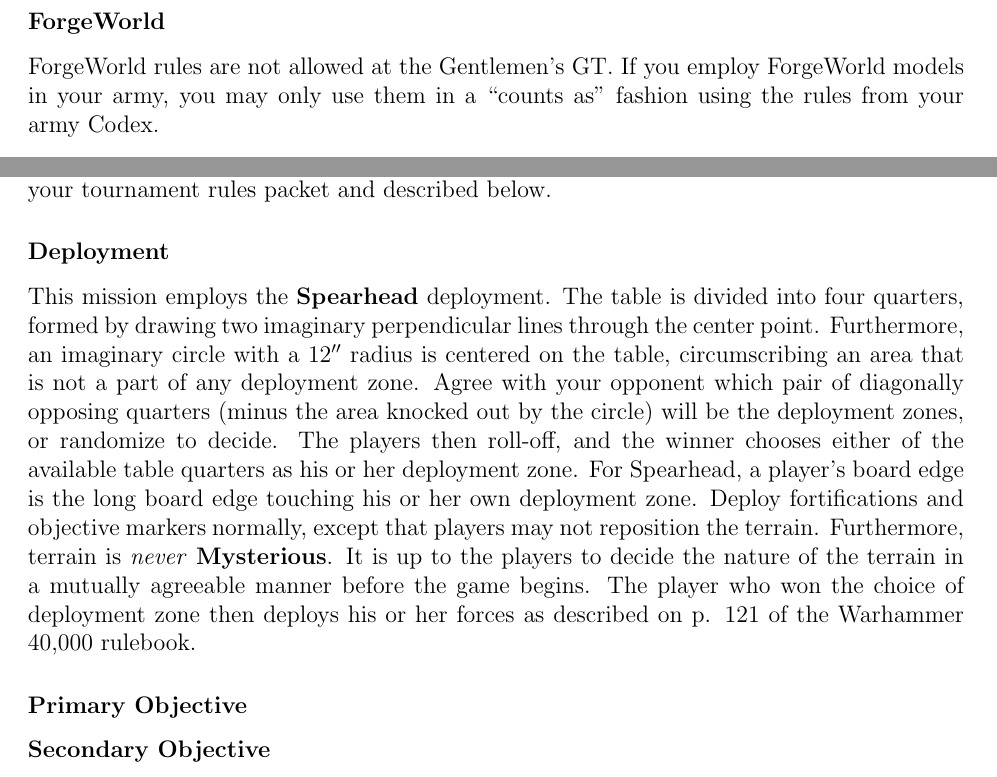
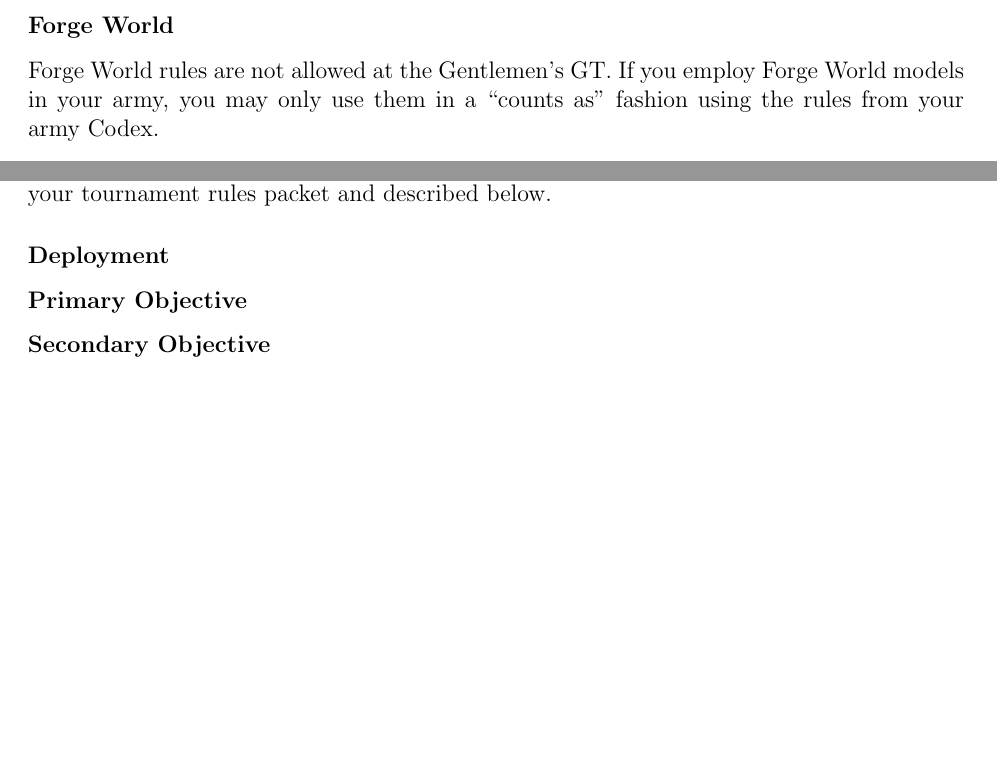
Before and after one commit to number61971/gentlemens_gt, a LaTeX document (documents/player_packet_ggt_rockcon_2012.tex): two parts of pages 6 and 14 of 17 before the commit and two parts of pages 6 and 14 of 16 after it, joined at a grey line, cut at the place of the change, the shorter picture padded with empty space. Compiled offline with pdfLaTeX.

Commit message:
Minor updates to 2012 player packet.

```diff
--- a/documents/player_packet_ggt_rockcon_2012.tex
+++ b/documents/player_packet_ggt_rockcon_2012.tex
@@ -205,9 +205,9 @@
 
 Armies may be selected from any currently published Codex book from Games Workshop.
 
-\subsubsection*{ForgeWorld}
+\subsubsection*{Forge World}
 
-ForgeWorld rules are not allowed at the Gentlemen's GT. If you employ ForgeWorld models in your army, you may only use them in a ``counts as" fashion using the rules from your army Codex.
+Forge World rules are not allowed at the Gentlemen's GT. If you employ Forge World models in your army, you may only use them in a ``counts as" fashion using the rules from your army Codex.
 
 \subsubsection*{Points Limit}
 
@@ -458,13 +457,15 @@
 
 \subsubsection*{Deployment}
 
-\spearhead
 
 \subsubsection*{Primary Objective}
 
+
 \subsubsection*{Secondary Objective}
 
+
 \subsubsection*{Tertiary Objective}
+
 
 \dottedline
 
```
Also changed, not shown: documents/player_packet_ggt_rockcon_2012.tex (8 more changed lines).
